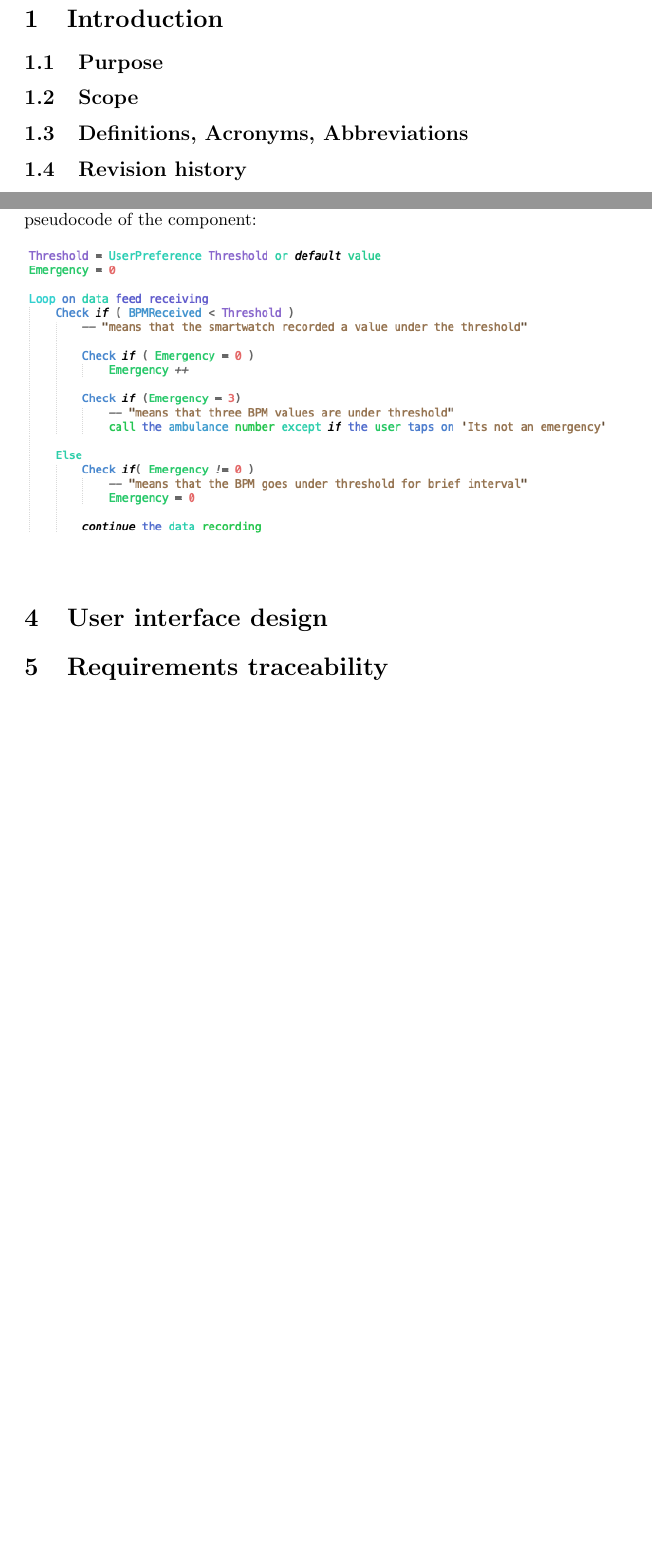
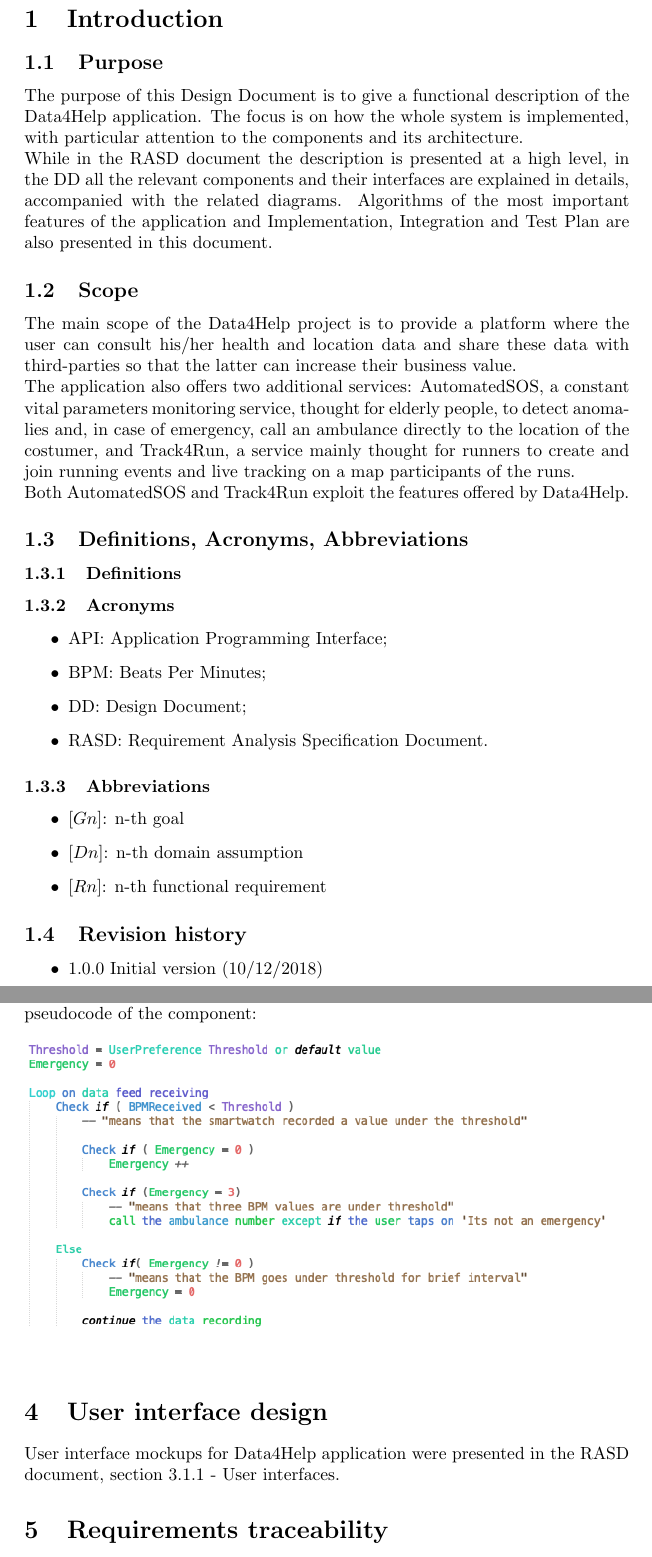
Before and after one commit to stefanomartina/MartinaNicheliniPeressini, a LaTeX document (DD/DD.tex, which reads DD/Introduction.tex): two parts of pages 3 and 11 of 11 before the commit and two parts of pages 3 and 13 of 13 after it, joined at a grey line, cut so that both start at the same text, the shorter picture padded with empty space. Compiled offline with pdfLaTeX.

Commit message:
Chapter 1 DD completed

```diff
--- a/DD/DD.tex
+++ b/DD/DD.tex
@@ -35,6 +35,7 @@
 
 
 \section{User interface design}
+User interface mockups for Data4Help application were presented in the RASD document, section 3.1.1 - User interfaces.
 
 \section{Requirements traceability}
 
--- a/DD/Introduction.tex
+++ b/DD/Introduction.tex
@@ -2,7 +2,37 @@
 \begin{document}
 
 \section{Introduction}
+
 \subsection{Purpose}
+The purpose of this Design Document is to give a functional description of the Data4Help application. The focus is on how the whole system is implemented, with particular attention to the components and its architecture. \newline
+While in the RASD document the description is presented at a high level, in the DD all the relevant components and their interfaces are explained in details, accompanied with the related diagrams.
+Algorithms of the most important features of the application and Implementation, Integration and Test Plan are also presented in this document.
+
 \subsection{Scope}
+The main scope of the Data4Help project is to provide a platform where the user can consult his/her health and location data and share these data with third-parties so that the latter can increase their business value. \newline
+The application also offers two additional services: AutomatedSOS, a constant vital parameters monitoring service, thought for elderly people, to detect anomalies and, in case of emergency, call an ambulance directly to the location of the costumer, and Track4Run, a service mainly thought for runners to create and join running events and live tracking on a map participants of the runs. \newline
+Both AutomatedSOS and Track4Run exploit the features offered by Data4Help.
+
 \subsection{Definitions, Acronyms, Abbreviations}
+
+\subsubsection{Definitions}
+
+\subsubsection{Acronyms}
+\begin{itemize}
+	\item API: Application Programming Interface;
+	\item BPM: Beats Per Minutes;
+	\item DD: Design Document;
+	\item RASD: Requirement Analysis Specification Document.
+\end{itemize}
+
+\subsubsection{Abbreviations}
+\begin{itemize}
+	\item \begin{math}[Gn]\end{math}: n-th goal
+	\item \begin{math}[Dn]\end{math}: n-th domain assumption
+	\item \begin{math}[Rn]\end{math}: n-th functional requirement
+\end{itemize}
+
 \subsection{Revision history}
+\begin{itemize}
+		\item 1.0.0 Initial version (10/12/2018)
+\end{itemize}
```
Also changed, not shown: DD/DD.pdf, DD/Introduction.tex (7 more changed lines).
